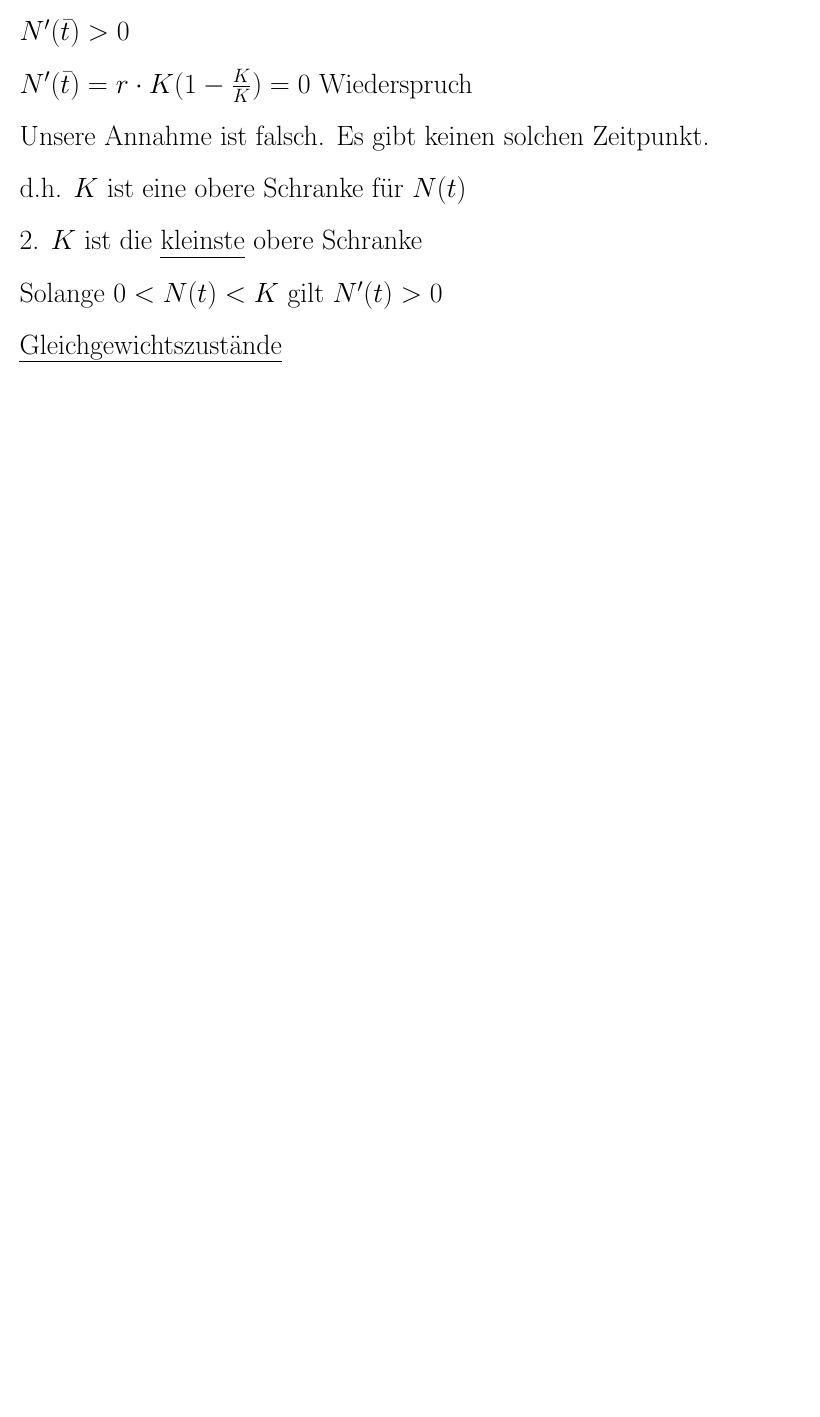
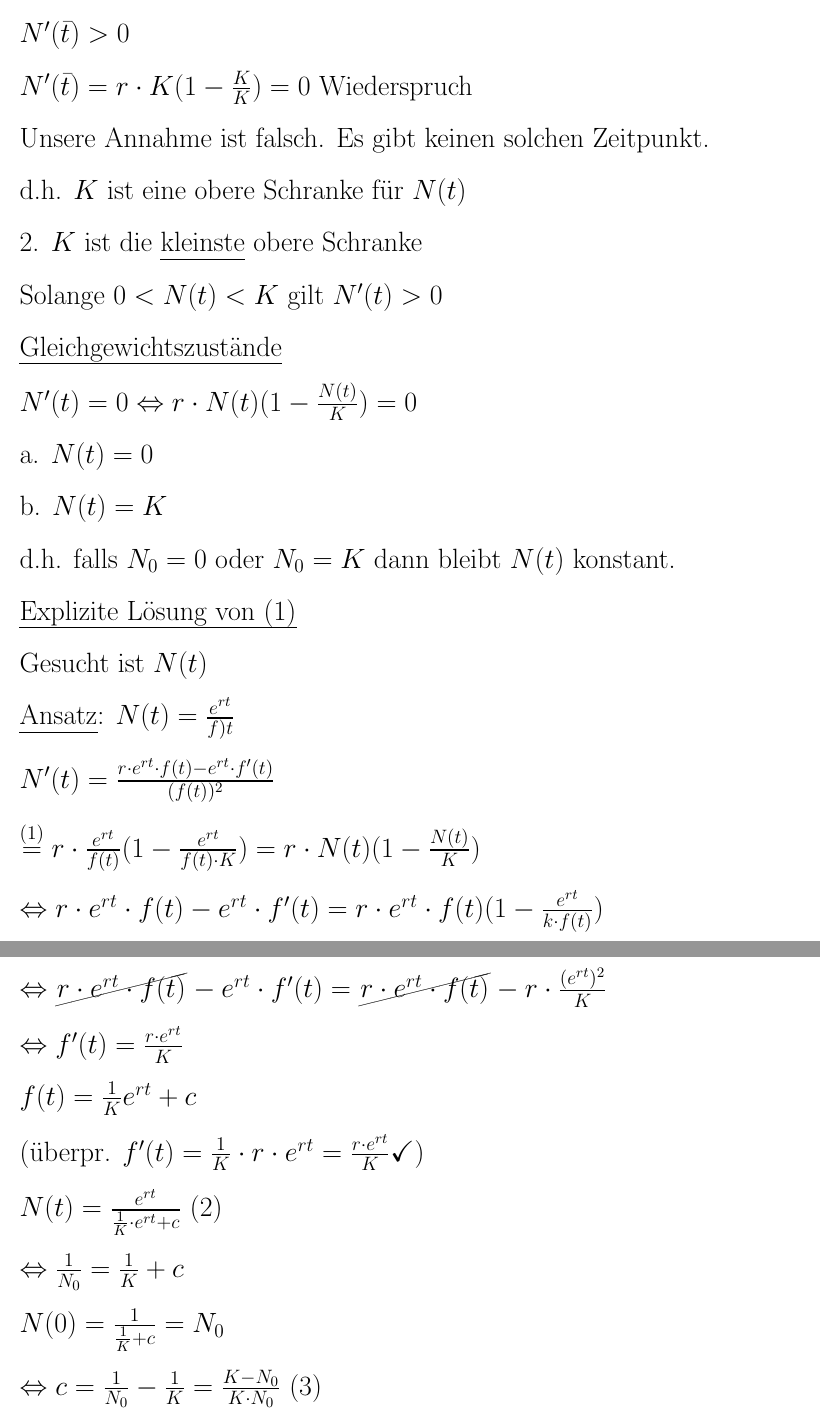
Before and after one commit to kyriakosschwarz/unibe, a LaTeX thesis (mathbio/ETI_HS14.tex): part of page 16 of 16 before the commit and two parts of pages 16 and 17 of 17 after it, the two joined at a grey line, cut so that both start at the same text, the shorter picture padded with empty space. Compiled offline with pdfLaTeX.

Commit message:
Teil der dritten Woche - noch eine Seite

```diff
--- a/mathbio/ETI_HS14.tex
+++ b/mathbio/ETI_HS14.tex
@@ -34,6 +34,7 @@
 \usepackage{amssymb}
 \usepackage{amsthm}
 \usepackage{ulem}
+\usepackage[makeroom]{cancel}
 
 \usepackage{amsmath}
 \usepackage{graphicx}
@@ -539,7 +540,41 @@ Solange $0<N(t)<K$ gilt $N'(t)> 0$
 
 \uline{Gleichgewichtszustände}
 
+$N'(t) = 0 \Leftrightarrow r\cdot N(t) (1-\frac{N(t)}{K}) =0$
 
+a. $N(t) = 0$
+
+b. $N(t) = K$
+
+d.h. falls $N_0 =0$ oder $N_0 = K$ dann bleibt $N(t)$ konstant.
+
+\uline{Explizite Lösung von (1)}
+
+Gesucht ist $N(t)$
+
+\uline{Ansatz}: $N(t) = \frac{e^{rt}}{f)t}$
+
+$N'(t) = \frac{r\cdot e^{rt}\cdot f(t) - e^{rt} \cdot f'(t)}{(f(t))^2}$
+
+$\stackrel{(1)}{=} r\cdot \frac{e^{rt}}{f(t)}(1-\frac{e^{rt}}{f(t)\cdot K})=r\cdot N(t)(1-\frac{N(t)}{K})$
+
+$\Leftrightarrow r\cdot e^{rt} \cdot f(t) - e^{rt} \cdot f'(t) = r\cdot e^{rt} \cdot f(t) (1-\frac{e^{rt}}{k\cdot f(t)})$
+
+$\Leftrightarrow \cancel{r\cdot e^{rt} \cdot f(t)} - e^{rt} \cdot f'(t) = \cancel{r\cdot e^{rt} \cdot f(t)} - r\cdot \frac{(e^{rt})^2}{K}$
+
+$\Leftrightarrow f'(t) = \frac{r\cdot e^{rt}}{K}$
+
+$f(t) = \frac{1}{K} e^{rt} + c$
+
+(überpr. $f'(t) = \frac{1}{K} \cdot r \cdot e^{rt} = \frac{r\cdot e^{rt}}{K} \checkmark$)
+
+$N(t)= \frac{e^{rt}}{\frac{1}{K}\cdot e^{rt} + c}$ (2)
+
+$\Leftrightarrow \frac{1}{N_0} = \frac{1}{K} + c$
+
+$N(0) = \frac{1}{\frac{1}{K} + c} = N_0$
+
+$\Leftrightarrow c = \frac{1}{N_0} - \frac{1}{K} = \frac{K-N_0}{K\cdot N_0}$ (3)
 
 
 
```
Also changed, not shown: mathbio/ETI_HS14.pdf, 2 other files.
